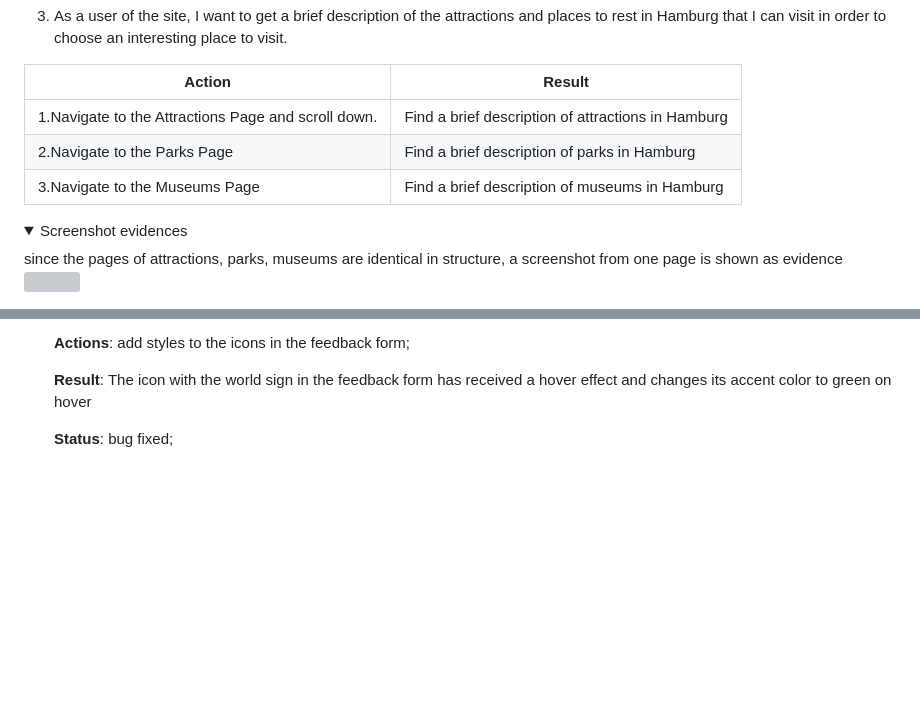
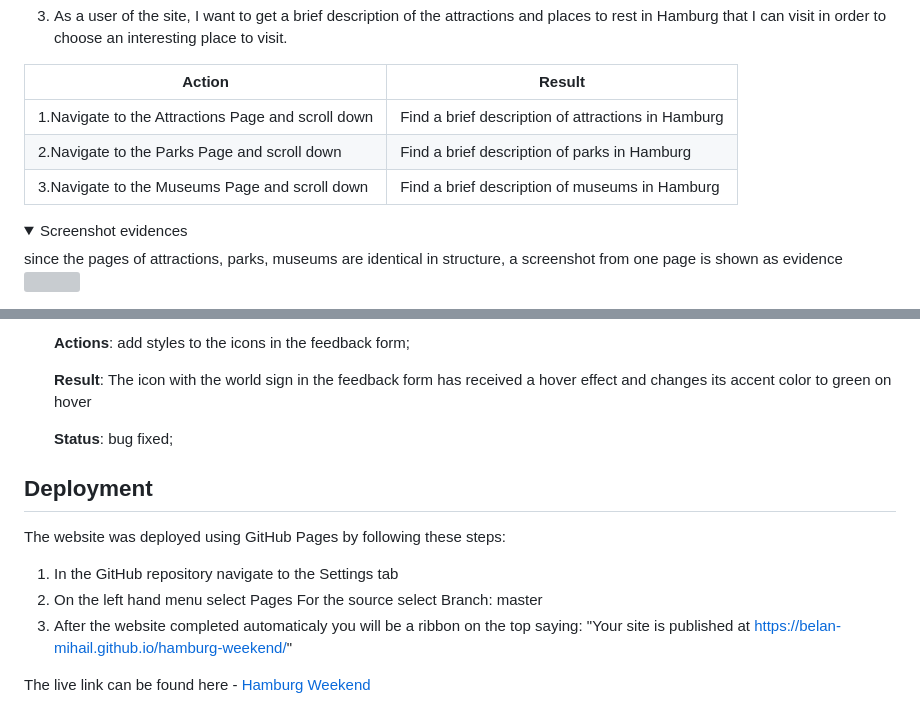
Before and after one commit to Belan-Mihail/hamburg-weekend, a Markdown page: README.md, 2 parts joined by grey strips. Drawn GitHub-style; folded sections open; blank space fills up the shorter version; grey boxes are pictures that could not be loaded.

Commit message:
Add Deployment block

```diff
--- a/README.md
+++ b/README.md
@@ -568,9 +568,9 @@ since the pages of attractions, parks, museums are identical in structure, a scr
 
 **Action** | **Result**
  -----------| ----------
- 1.Navigate to the Attractions Page and scroll down. |  Find a brief description of attractions in Hamburg
- 2.Navigate to the Parks Page |  Find a brief description of parks in Hamburg
- 3.Navigate to the Museums Page |  Find a brief description of museums in Hamburg
+ 1.Navigate to the Attractions Page and scroll down |  Find a brief description of attractions in Hamburg
+ 2.Navigate to the Parks Page and scroll down |  Find a brief description of parks in Hamburg
+ 3.Navigate to the Museums Page and scroll down |  Find a brief description of museums in Hamburg
 
  <details><summary>Screenshot evidences</summary>
 since the pages of attractions, parks, museums are identical in structure, a screenshot from one page is shown as evidence
@@ -654,3 +654,15 @@ since the pages of attractions, parks, museums are identical in structure, a scr
 
 
     **Status**: bug fixed;
+
+## Deployment
+
+The website was deployed using GitHub Pages by following these steps:
+
+1. In the GitHub repository navigate to the Settings tab
+2. On the left hand menu select Pages
+For the source select Branch: master
+3. After the website completed automaticaly you will be a ribbon on the top saying: "Your site is published at https://belan-mihail.github.io/hamburg-weekend/"
+
+
+The live link can be found here - [Hamburg Weekend](https://belan-mihail.github.io/hamburg-weekend/index.html)
```
